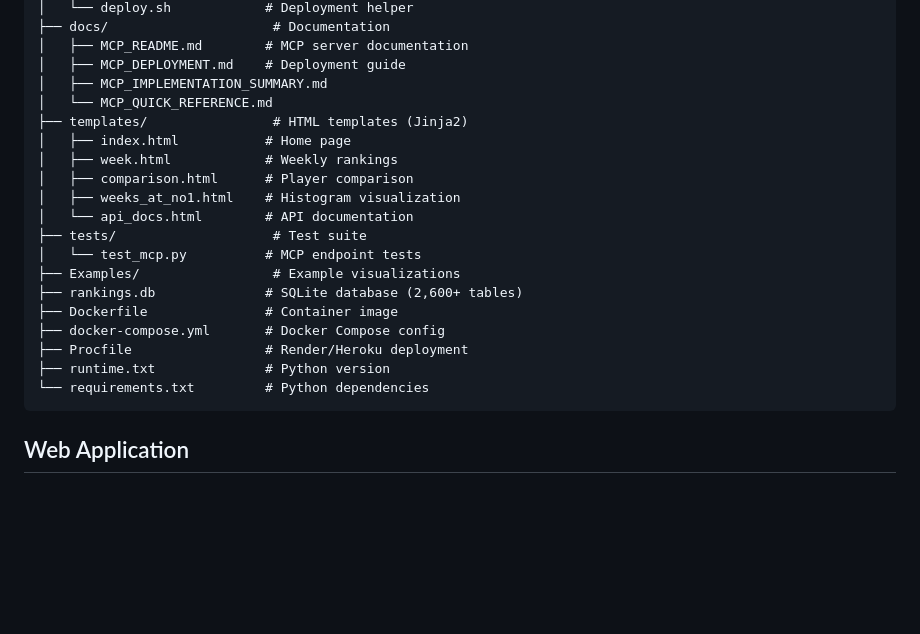
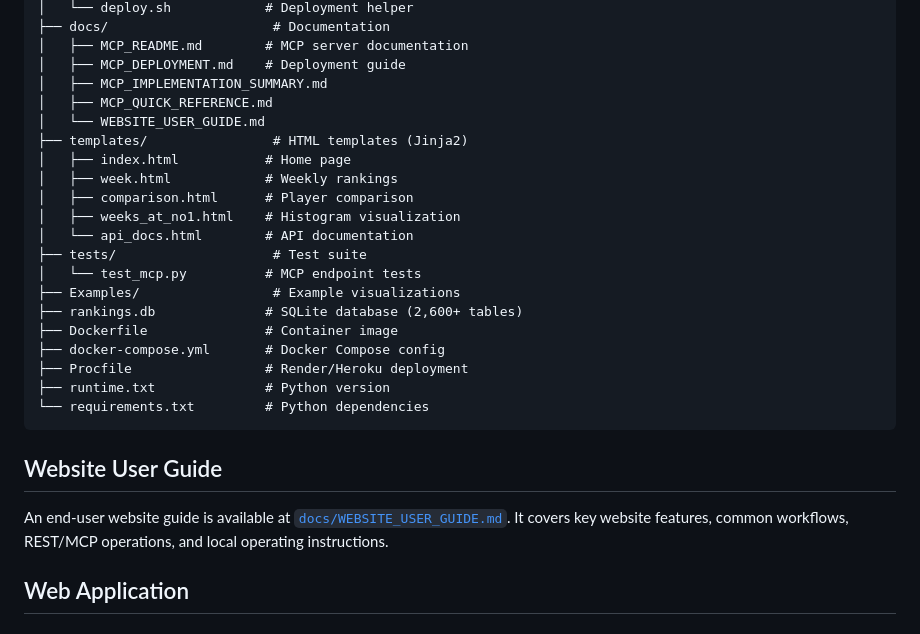
Before and after one commit to Jupiterian/ATP-Rankings-API, a Markdown page: README.md, the part around the change. Drawn GitHub-style; blank space fills up the shorter version.

````diff
--- a/README.md
+++ b/README.md
@@ -66,7 +66,8 @@ ATP-Rankings-Data-Visualization/
 │   ├── MCP_README.md        # MCP server documentation
 │   ├── MCP_DEPLOYMENT.md    # Deployment guide
 │   ├── MCP_IMPLEMENTATION_SUMMARY.md
-│   └── MCP_QUICK_REFERENCE.md
+│   ├── MCP_QUICK_REFERENCE.md
+│   └── WEBSITE_USER_GUIDE.md
 ├── templates/                # HTML templates (Jinja2)
 │   ├── index.html           # Home page
 │   ├── week.html            # Weekly rankings
@@ -83,6 +84,10 @@ ATP-Rankings-Data-Visualization/
 ├── runtime.txt              # Python version
 └── requirements.txt         # Python dependencies
 ```
+
+## Website User Guide
+
+An end-user website guide is available at [`docs/WEBSITE_USER_GUIDE.md`](docs/WEBSITE_USER_GUIDE.md). It covers key website features, common workflows, REST/MCP operations, and local operating instructions.
 
 ## Web Application
 
````
Also changed, not shown: docs/WEBSITE_USER_GUIDE.md (added, +132 -0 lines).
